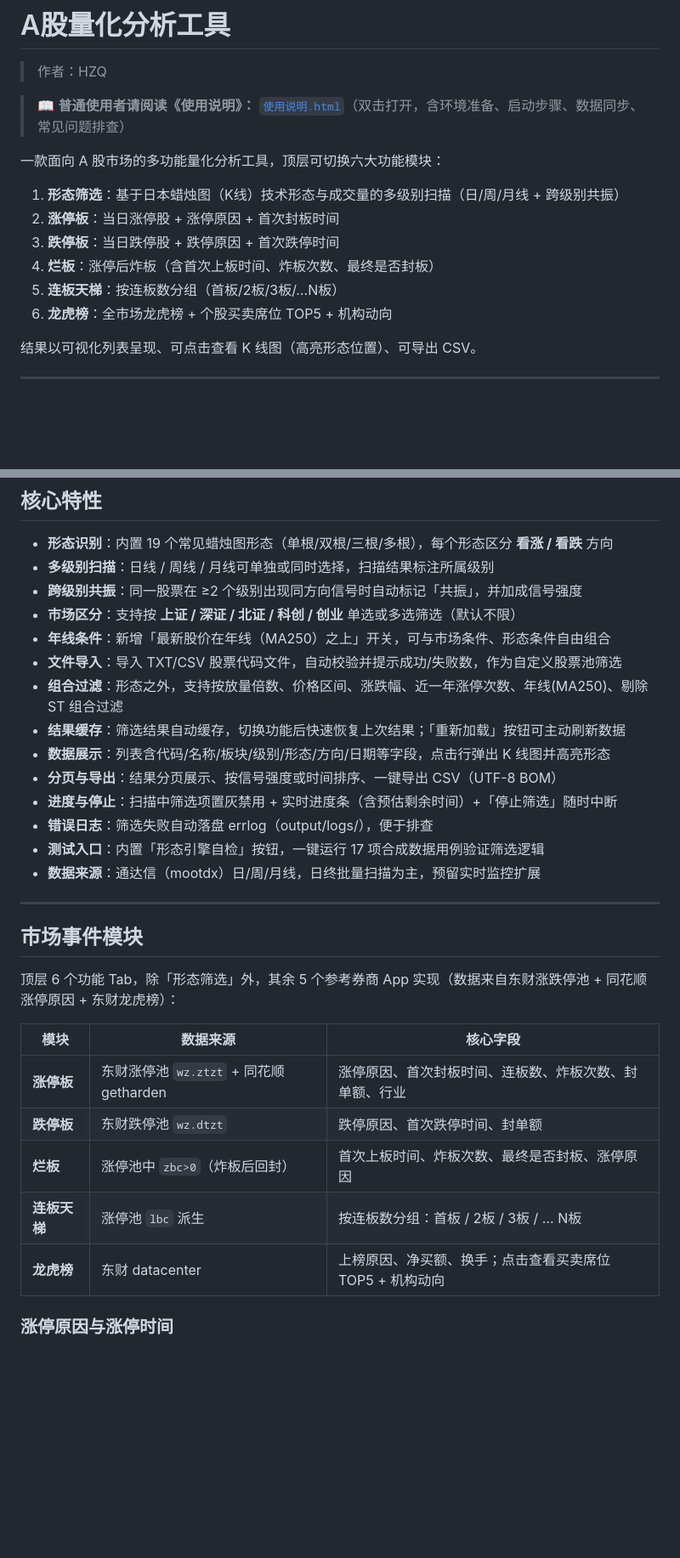
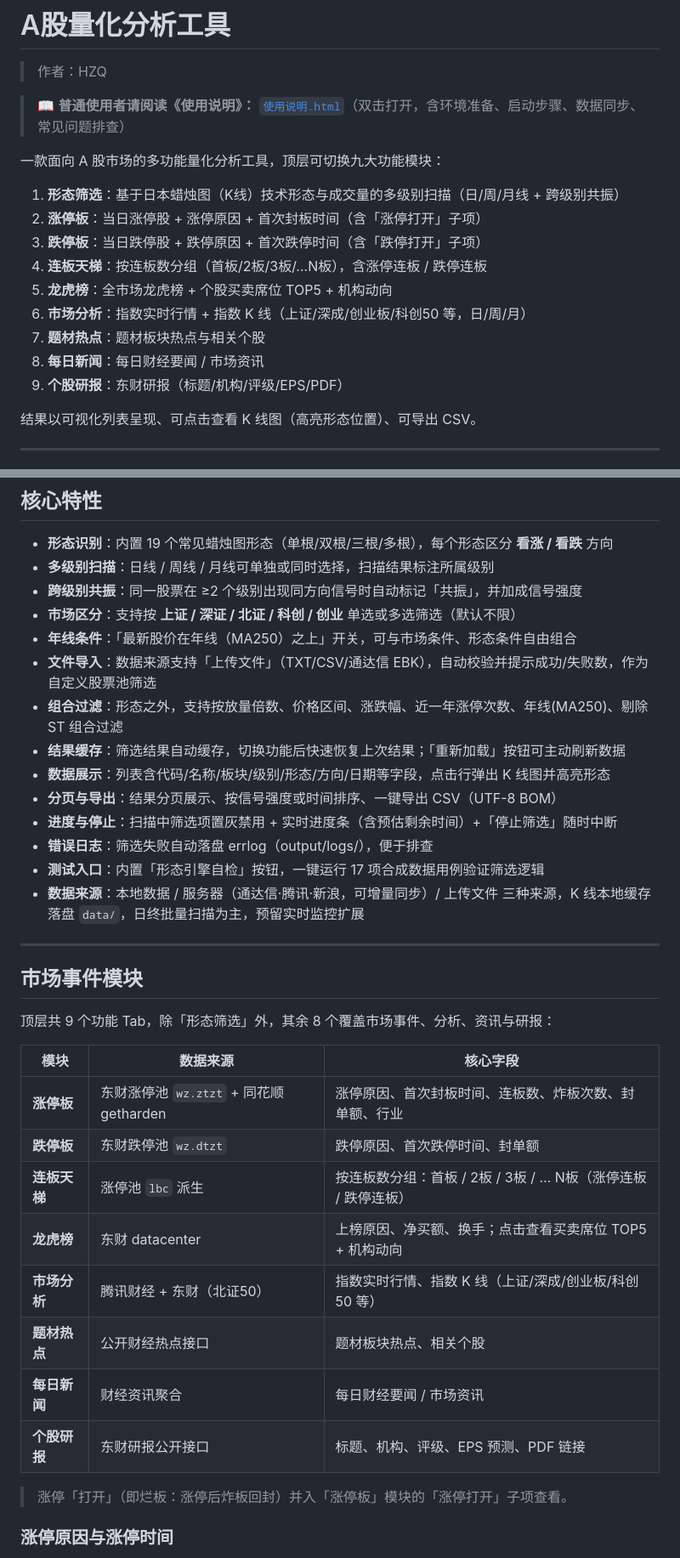
Before and after one commit to EdwardWongGo/Candlestick-Chart, a Markdown page: README.md, 2 parts joined by grey strips. Shown at 85% size. Drawn GitHub-style; blank space fills up the shorter version.

Commit message:
docs: sync README with current features (9 tabs, 3 data sources, data/ cache)

```diff
--- a/README.md
+++ b/README.md
@@ -4,14 +4,17 @@
 
 > 📖 **普通使用者请阅读《使用说明》：** [`使用说明.html`](使用说明.html)（双击打开，含环境准备、启动步骤、数据同步、常见问题排查）
 
-一款面向 A 股市场的多功能量化分析工具，顶层可切换六大功能模块：
+一款面向 A 股市场的多功能量化分析工具，顶层可切换九大功能模块：
 
 1. **形态筛选**：基于日本蜡烛图（K线）技术形态与成交量的多级别扫描（日/周/月线 + 跨级别共振）
-2. **涨停板**：当日涨停股 + 涨停原因 + 首次封板时间
-3. **跌停板**：当日跌停股 + 跌停原因 + 首次跌停时间
-4. **烂板**：涨停后炸板（含首次上板时间、炸板次数、最终是否封板）
-5. **连板天梯**：按连板数分组（首板/2板/3板/…N板）
-6. **龙虎榜**：全市场龙虎榜 + 个股买卖席位 TOP5 + 机构动向
+2. **涨停板**：当日涨停股 + 涨停原因 + 首次封板时间（含「涨停打开」子项）
+3. **跌停板**：当日跌停股 + 跌停原因 + 首次跌停时间（含「跌停打开」子项）
+4. **连板天梯**：按连板数分组（首板/2板/3板/…N板），含涨停连板 / 跌停连板
+5. **龙虎榜**：全市场龙虎榜 + 个股买卖席位 TOP5 + 机构动向
+6. **市场分析**：指数实时行情 + 指数 K 线（上证/深成/创业板/科创50 等，日/周/月）
+7. **题材热点**：题材板块热点与相关个股
+8. **每日新闻**：每日财经要闻 / 市场资讯
+9. **个股研报**：东财研报（标题/机构/评级/EPS/PDF）
 
 结果以可视化列表呈现、可点击查看 K 线图（高亮形态位置）、可导出 CSV。
 
@@ -40,8 +43,8 @@
 - **多级别扫描**：日线 / 周线 / 月线可单独或同时选择，扫描结果标注所属级别
 - **跨级别共振**：同一股票在 ≥2 个级别出现同方向信号时自动标记「共振」，并加成信号强度
 - **市场区分**：支持按 **上证 / 深证 / 北证 / 科创 / 创业** 单选或多选筛选（默认不限）
-- **年线条件**：新增「最新股价在年线（MA250）之上」开关，可与市场条件、形态条件自由组合
-- **文件导入**：导入 TXT/CSV 股票代码文件，自动校验并提示成功/失败数，作为自定义股票池筛选
+- **年线条件**：「最新股价在年线（MA250）之上」开关，可与市场条件、形态条件自由组合
+- **文件导入**：数据来源支持「上传文件」（TXT/CSV/通达信 EBK），自动校验并提示成功/失败数，作为自定义股票池筛选
 - **组合过滤**：形态之外，支持按放量倍数、价格区间、涨跌幅、近一年涨停次数、年线(MA250)、剔除 ST 组合过滤
 - **结果缓存**：筛选结果自动缓存，切换功能后快速恢复上次结果；「重新加载」按钮可主动刷新数据
 - **数据展示**：列表含代码/名称/板块/级别/形态/方向/日期等字段，点击行弹出 K 线图并高亮形态
@@ -49,21 +52,26 @@
 - **进度与停止**：扫描中筛选项置灰禁用 + 实时进度条（含预估剩余时间）+「停止筛选」随时中断
 - **错误日志**：筛选失败自动落盘 errlog（output/logs/），便于排查
 - **测试入口**：内置「形态引擎自检」按钮，一键运行 17 项合成数据用例验证筛选逻辑
-- **数据来源**：通达信（mootdx）日/周/月线，日终批量扫描为主，预留实时监控扩展
+- **数据来源**：本地数据 / 服务器（通达信·腾讯·新浪，可增量同步）/ 上传文件 三种来源，K 线本地缓存落盘 `data/`，日终批量扫描为主，预留实时监控扩展
 
 ---
 
 ## 市场事件模块
 
-顶层 6 个功能 Tab，除「形态筛选」外，其余 5 个参考券商 App 实现（数据来自东财涨跌停池 + 同花顺涨停原因 + 东财龙虎榜）：
+顶层共 9 个功能 Tab，除「形态筛选」外，其余 8 个覆盖市场事件、分析、资讯与研报：
 
 | 模块 | 数据来源 | 核心字段 |
 |------|---------|---------|
 | **涨停板** | 东财涨停池 `wz.ztzt` + 同花顺 getharden | 涨停原因、首次封板时间、连板数、炸板次数、封单额、行业 |
 | **跌停板** | 东财跌停池 `wz.dtzt` | 跌停原因、首次跌停时间、封单额 |
-| **烂板** | 涨停池中 `zbc>0`（炸板后回封） | 首次上板时间、炸板次数、最终是否封板、涨停原因 |
-| **连板天梯** | 涨停池 `lbc` 派生 | 按连板数分组：首板 / 2板 / 3板 / … N板 |
+| **连板天梯** | 涨停池 `lbc` 派生 | 按连板数分组：首板 / 2板 / 3板 / … N板（涨停连板 / 跌停连板） |
 | **龙虎榜** | 东财 datacenter | 上榜原因、净买额、换手；点击查看买卖席位 TOP5 + 机构动向 |
+| **市场分析** | 腾讯财经 + 东财（北证50） | 指数实时行情、指数 K 线（上证/深成/创业板/科创50 等） |
+| **题材热点** | 公开财经热点接口 | 题材板块热点、相关个股 |
+| **每日新闻** | 财经资讯聚合 | 每日财经要闻 / 市场资讯 |
+| **个股研报** | 东财研报公开接口 | 标题、机构、评级、EPS 预测、PDF 链接 |
+
+> 涨停「打开」（即烂板：涨停后炸板回封）并入「涨停板」模块的「涨停打开」子项查看。
 
 ### 涨停原因与涨停时间
 
```
Also changed, not shown: other parts of README.md (+24 -13 lines).
